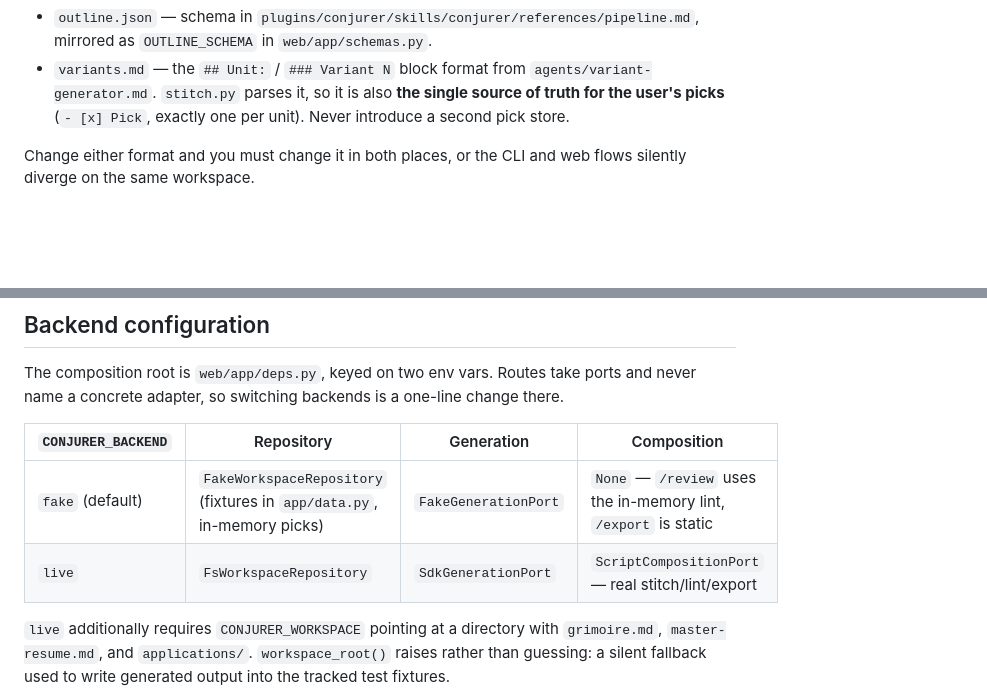
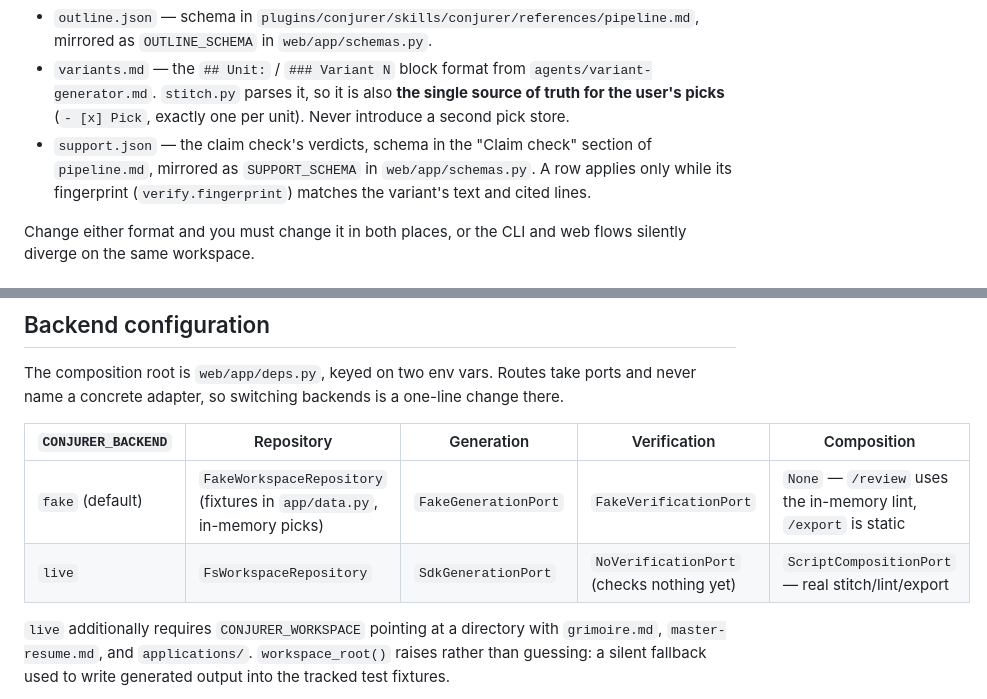
Before and after one commit to JoshuaOliphant/resume-conjurer, a Markdown page: AGENTS.md, 2 parts joined by grey strips. GitHub-like rendering; blank space fills up the shorter version.

Commit message:
docs: record the support.json contract and the verification port (#13)
Co-Authored-By: Claude Opus 5.5 (1M context) <noreply@anthropic.com>
Claude-Session: https://claude.ai/code/session_01J9GuC5RKkzUbPMDJXgJLQ3

```diff
--- a/AGENTS.md
+++ b/AGENTS.md
@@ -18,6 +18,9 @@ contract that keeps them interchangeable:
 - `variants.md` — the `## Unit:` / `### Variant N` block format from `agents/variant-generator.md`.
   `stitch.py` parses it, so it is also **the single source of truth for the user's picks**
   (`- [x] Pick`, exactly one per unit). Never introduce a second pick store.
+- `support.json` — the claim check's verdicts, schema in the "Claim check" section of
+  `pipeline.md`, mirrored as `SUPPORT_SCHEMA` in `web/app/schemas.py`. A row applies only while
+  its fingerprint (`verify.fingerprint`) matches the variant's text and cited lines.
 
 Change either format and you must change it in both places, or the CLI and web flows silently
 diverge on the same workspace.
@@ -55,10 +58,10 @@ There is no CI. A green suite is only as good as the last person who ran it.
 The composition root is `web/app/deps.py`, keyed on two env vars. Routes take ports and never name
 a concrete adapter, so switching backends is a one-line change there.
 
-| `CONJURER_BACKEND` | Repository | Generation | Composition |
-|---|---|---|---|
-| `fake` (default) | `FakeWorkspaceRepository` (fixtures in `app/data.py`, in-memory picks) | `FakeGenerationPort` | `None` — `/review` uses the in-memory lint, `/export` is static |
-| `live` | `FsWorkspaceRepository` | `SdkGenerationPort` | `ScriptCompositionPort` — real stitch/lint/export |
+| `CONJURER_BACKEND` | Repository | Generation | Verification | Composition |
+|---|---|---|---|---|
+| `fake` (default) | `FakeWorkspaceRepository` (fixtures in `app/data.py`, in-memory picks) | `FakeGenerationPort` | `FakeVerificationPort` | `None` — `/review` uses the in-memory lint, `/export` is static |
+| `live` | `FsWorkspaceRepository` | `SdkGenerationPort` | `NoVerificationPort` (checks nothing yet) | `ScriptCompositionPort` — real stitch/lint/export |
 
 `live` additionally requires `CONJURER_WORKSPACE` pointing at a directory with `grimoire.md`,
 `master-resume.md`, and `applications/`. `workspace_root()` raises rather than guessing: a silent
```
